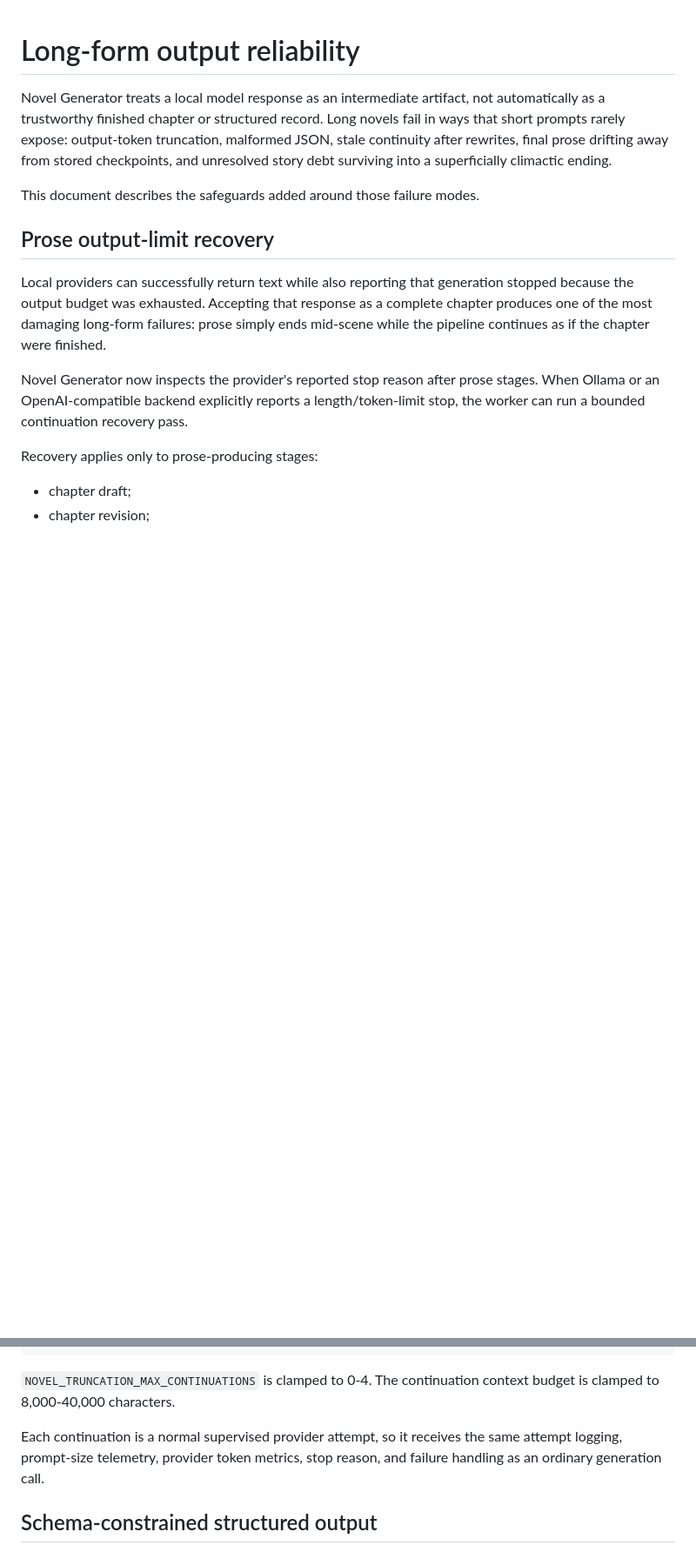
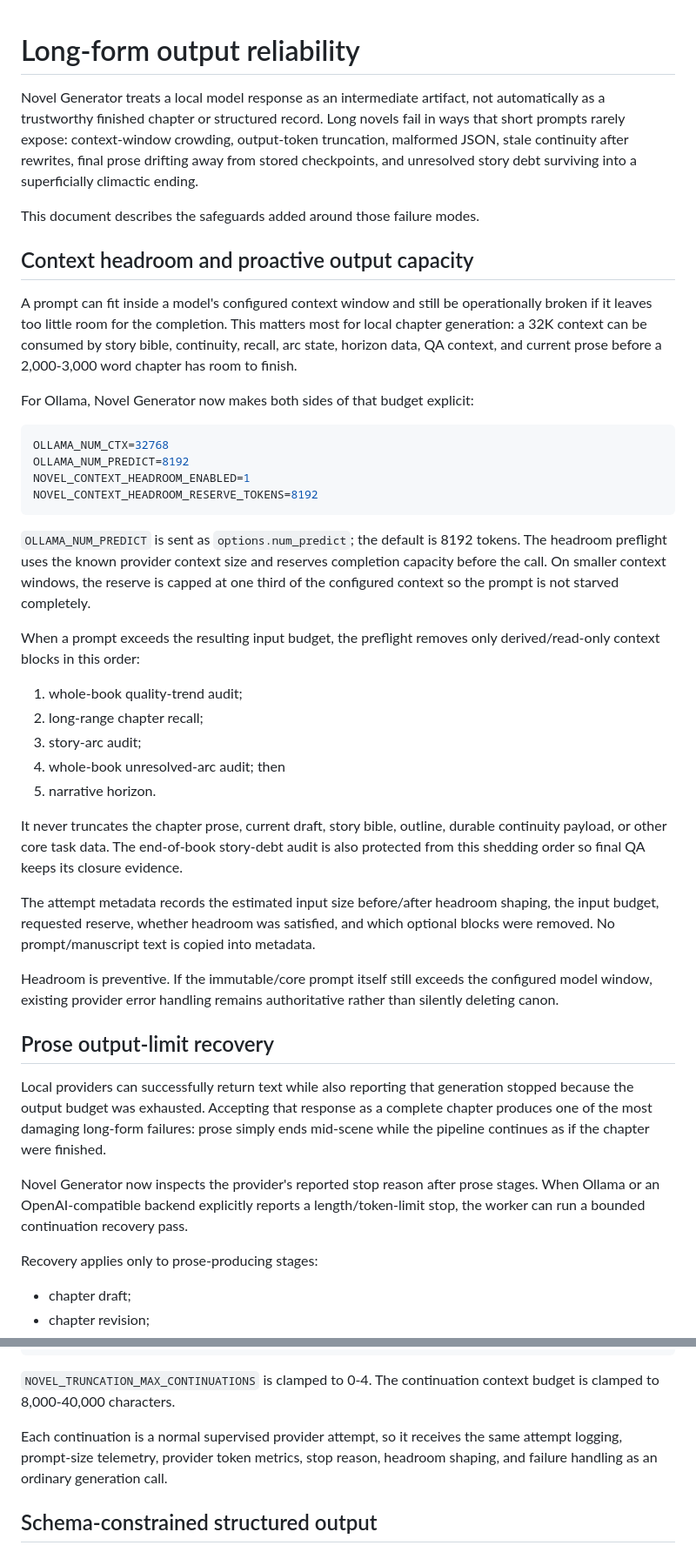
Before and after one commit to ProhibitedTV/Novel-Generator, a Markdown page: docs/output-reliability.md, 2 parts joined by grey strips. Shown at 87% size. GitHub-like rendering; blank space fills up the shorter version.

Commit message:
Document context headroom and publication guards

````diff
--- a/docs/output-reliability.md
+++ b/docs/output-reliability.md
@@ -1,8 +1,37 @@
 # Long-form output reliability
 
-Novel Generator treats a local model response as an intermediate artifact, not automatically as a trustworthy finished chapter or structured record. Long novels fail in ways that short prompts rarely expose: output-token truncation, malformed JSON, stale continuity after rewrites, final prose drifting away from stored checkpoints, and unresolved story debt surviving into a superficially climactic ending.
+Novel Generator treats a local model response as an intermediate artifact, not automatically as a trustworthy finished chapter or structured record. Long novels fail in ways that short prompts rarely expose: context-window crowding, output-token truncation, malformed JSON, stale continuity after rewrites, final prose drifting away from stored checkpoints, and unresolved story debt surviving into a superficially climactic ending.
 
 This document describes the safeguards added around those failure modes.
+
+## Context headroom and proactive output capacity
+
+A prompt can fit inside a model's configured context window and still be operationally broken if it leaves too little room for the completion. This matters most for local chapter generation: a 32K context can be consumed by story bible, continuity, recall, arc state, horizon data, QA context, and current prose before a 2,000-3,000 word chapter has room to finish.
+
+For Ollama, Novel Generator now makes both sides of that budget explicit:
+
+```env
+OLLAMA_NUM_CTX=32768
+OLLAMA_NUM_PREDICT=8192
+NOVEL_CONTEXT_HEADROOM_ENABLED=1
+NOVEL_CONTEXT_HEADROOM_RESERVE_TOKENS=8192
+```
+
+`OLLAMA_NUM_PREDICT` is sent as `options.num_predict`; the default is 8192 tokens. The headroom preflight uses the known provider context size and reserves completion capacity before the call. On smaller context windows, the reserve is capped at one third of the configured context so the prompt is not starved completely.
+
+When a prompt exceeds the resulting input budget, the preflight removes only derived/read-only context blocks in this order:
+
+1. whole-book quality-trend audit;
+2. long-range chapter recall;
+3. story-arc audit;
+4. whole-book unresolved-arc audit; then
+5. narrative horizon.
+
+It never truncates the chapter prose, current draft, story bible, outline, durable continuity payload, or other core task data. The end-of-book story-debt audit is also protected from this shedding order so final QA keeps its closure evidence.
+
+The attempt metadata records the estimated input size before/after headroom shaping, the input budget, requested reserve, whether headroom was satisfied, and which optional blocks were removed. No prompt/manuscript text is copied into metadata.
+
+Headroom is preventive. If the immutable/core prompt itself still exceeds the configured model window, existing provider error handling remains authoritative rather than silently deleting canon.
 
 ## Prose output-limit recovery
 
@@ -36,7 +65,7 @@ NOVEL_TRUNCATION_CONTEXT_MAX_CHARS=18000
 
 `NOVEL_TRUNCATION_MAX_CONTINUATIONS` is clamped to 0-4. The continuation context budget is clamped to 8,000-40,000 characters.
 
-Each continuation is a normal supervised provider attempt, so it receives the same attempt logging, prompt-size telemetry, provider token metrics, stop reason, and failure handling as an ordinary generation call.
+Each continuation is a normal supervised provider attempt, so it receives the same attempt logging, prompt-size telemetry, provider token metrics, stop reason, headroom shaping, and failure handling as an ordinary generation call.
 
 ## Schema-constrained structured output
 
````
Also changed, not shown: other parts of docs/output-reliability.md (+26 -7 lines).
